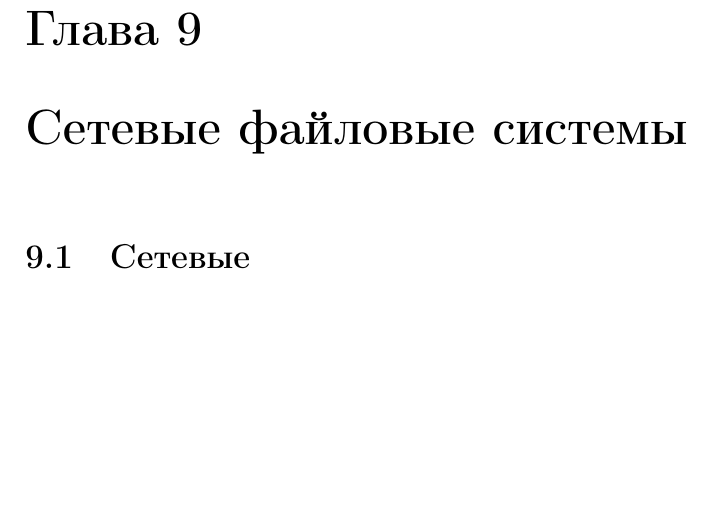
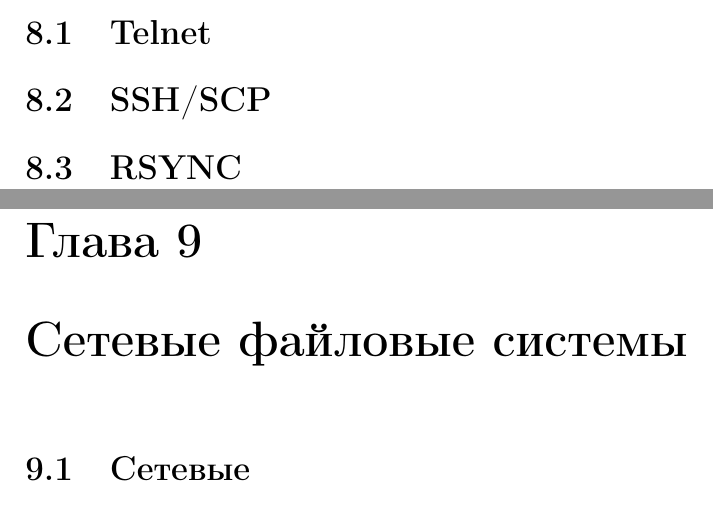
Before and after one commit to fhunter/unix-lectures, a LaTeX document (lectures.tex, which reads remote_access.tex): part of page 22 of 28 before the commit and two parts of pages 21 and 22 of 28 after it, the two joined at a grey line, cut at the place of the change, the shorter picture padded with empty space. Compiled offline with LaTeX, dvips and Ghostscript.

Commit message:
Добавлен шаблон для описания удалённого доступа

```diff
--- a/remote_access.tex
+++ b/remote_access.tex
@@ -1 +1,4 @@
 \chapter{Удалённый доступ}
+\section{Telnet}
+\section{SSH/SCP}
+\section{RSYNC}
```
